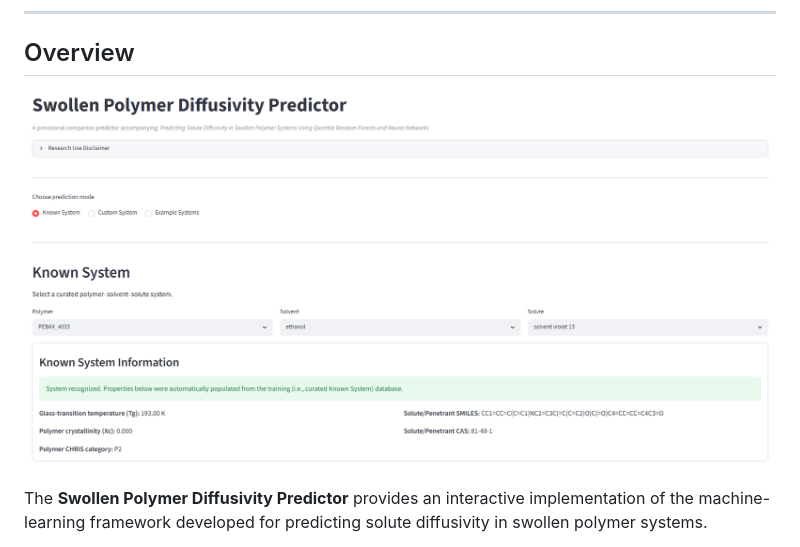
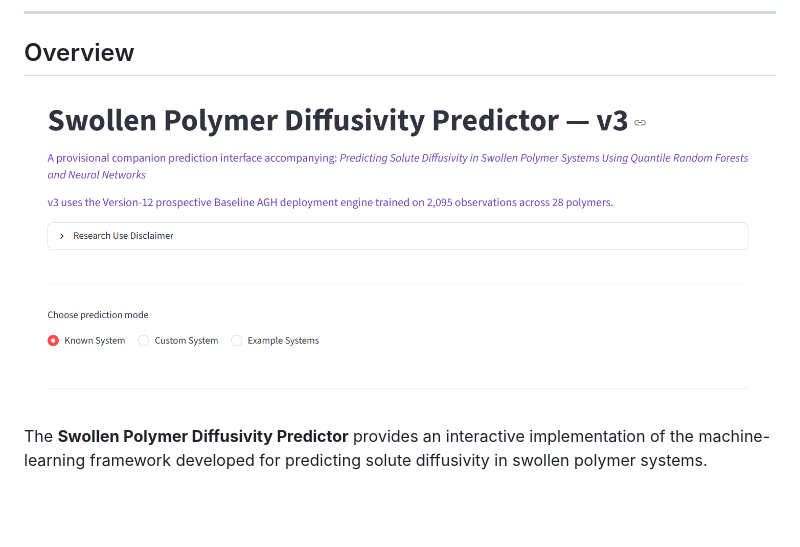
Before and after one commit to IskinderA/swollen-polymer-diffusivity-predictor, a Markdown page: README.md, the part around the change. Drawn GitHub-style; pictures changed too: assets/screenshots/WebInterface.png (added), assets/screenshots/overview.png (deleted); blank space fills up the shorter version.

Commit message:
Update predictor screenshot for v3 interface

```diff
--- a/README.md
+++ b/README.md
@@ -16,7 +16,7 @@ The interactive companion predictor is available at:
 
 ## Overview
 
-![Swollen Polymer Diffusivity Predictor](assets/screenshots/overview.png)
+![Swollen Polymer Diffusivity Predictor](assets/screenshots/WebInterface.png)
 
 The **Swollen Polymer Diffusivity Predictor** provides an interactive implementation of the machine-learning framework developed for predicting solute diffusivity in swollen polymer systems.
 
```
